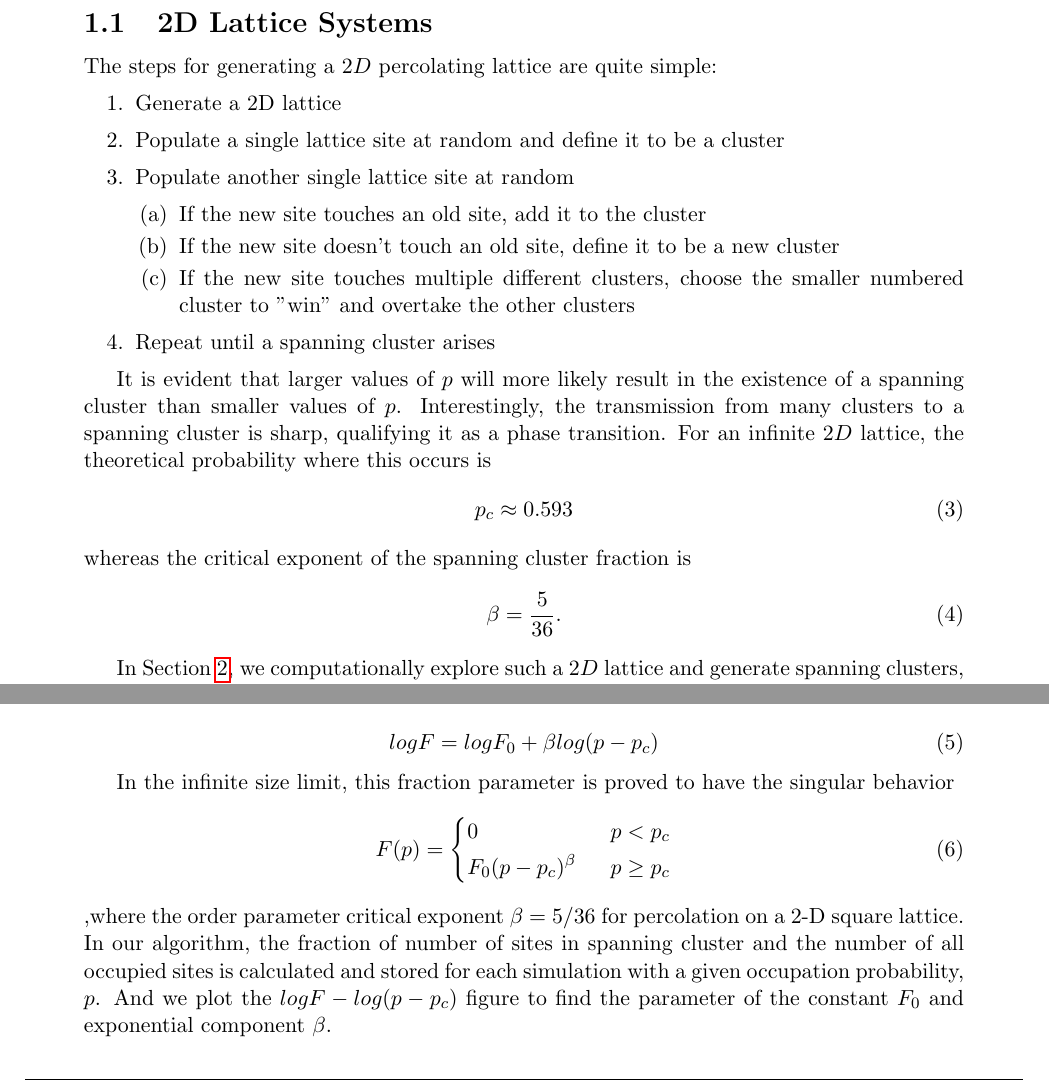
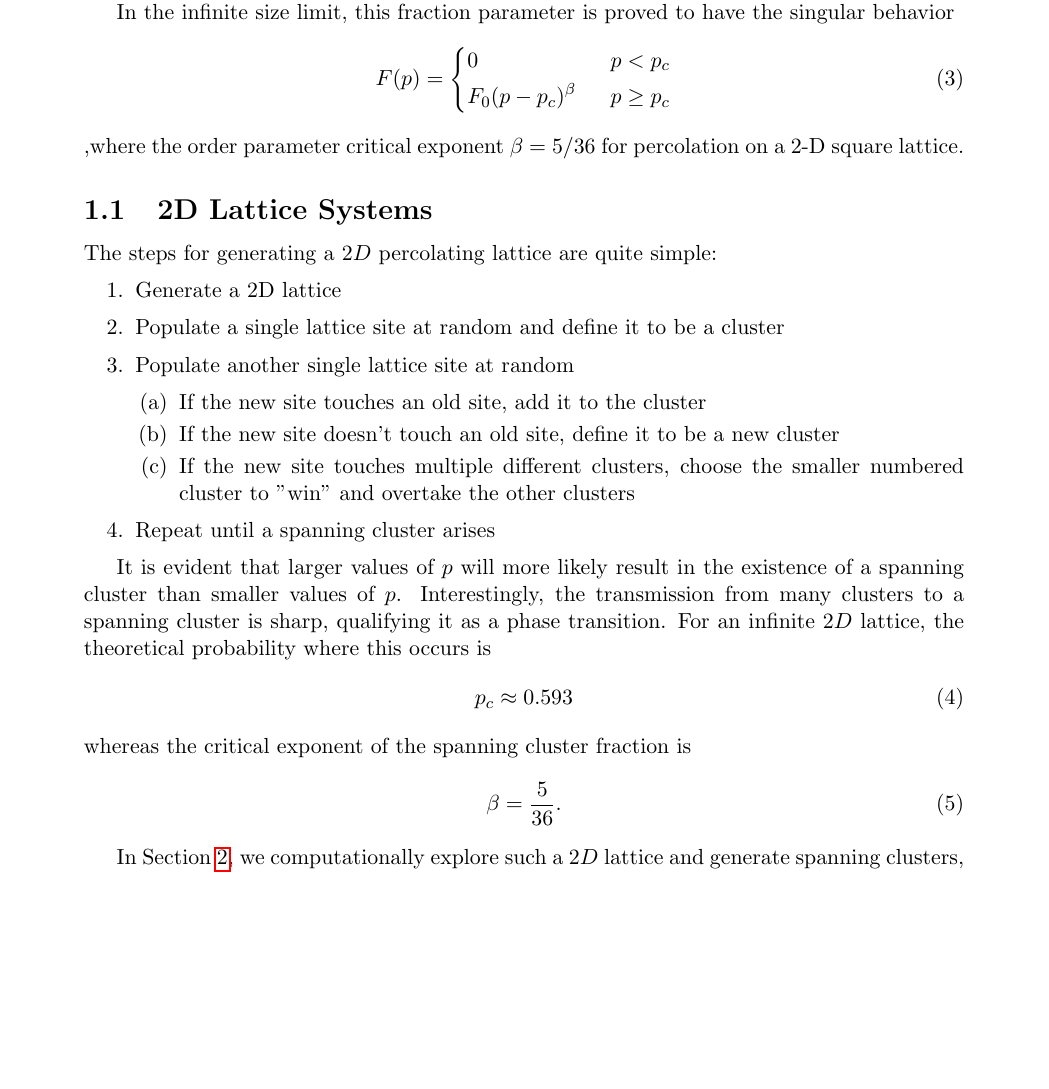
Before and after one commit to tahoeschrader/PHYS566_group4_project-1a_walk-diffusion-cluster, a LaTeX document (Percolation/LaTeX/PHY566_group4_project#2a_paper.tex): two parts of pages 2 and 3 of 4 before the commit and part of page 2 of 4 after it, the two joined at a grey line, cut so that both start at the same text, the shorter picture padded with empty space. Compiled offline with pdfLaTeX.

Commit message:
Updates on latex
Delete the algorithm for the last part and remove the value for beta to the theory part (line 84-94)~

```diff
--- a/Percolation/LaTeX/PHY566_group4_project#2a_paper.tex
+++ b/Percolation/LaTeX/PHY566_group4_project#2a_paper.tex
@@ -81,6 +81,19 @@ Another important value in percolation theory is the fraction of all sites in th
 \end{equation}
 where $\beta$ is the critical exponent.
 
+In the infinite size limit, this fraction parameter is proved to have the singular behavior
+\begin{equation}
+  \label{eq:spanningfraction2}
+F(p) =\left\{
+\begin{aligned}
+&0 \ \ & p<p_c \\
+&F_0(p-p_c)^\beta \ \ & p\geq p_c
+\end{aligned}
+\right.
+\end{equation}
+,where the order parameter critical exponent $\beta$ = 5/36 for percolation on a 2-D square lattice.
+
+
 \subsection{2D Lattice Systems}
 \label{sec:lattice}
 
@@ -156,21 +169,5 @@ To find critical probability, we ran the code for $N=5, 10, 15, 20, 30, 50, 80$
 \label{sec:beta}
 Next, we fixed $N=100$ and computationally obtained Equation~\ref{eq:spanningfraction}.
 
-\begin{equation}
-  \label{eq:spanningfraction2}
-  logF=logF_0+\beta log(p-p_c)
-\end{equation}
-
-In the infinite size limit, this fraction parameter is proved to have the singular behavior
-\begin{equation}
-  \label{eq:spanningfraction2}
-F(p) =\left\{
-\begin{aligned}
-&0 \ \ & p<p_c \\
-&F_0(p-p_c)^\beta \ \ & p\geq p_c
-\end{aligned}
-\right.
-\end{equation}
-,where the order parameter critical exponent $\beta$ = 5/36 for percolation on a 2-D square lattice. In our algorithm, the fraction of number of sites in spanning cluster and the number of all occupied sites is calculated and stored for each simulation with a given occupation probability, $p$. And we plot the $logF-log(p-p_c)$ figure to find the parameter of the constant $F_0$ and exponential component $\beta$.
 
 \end{document}
```
